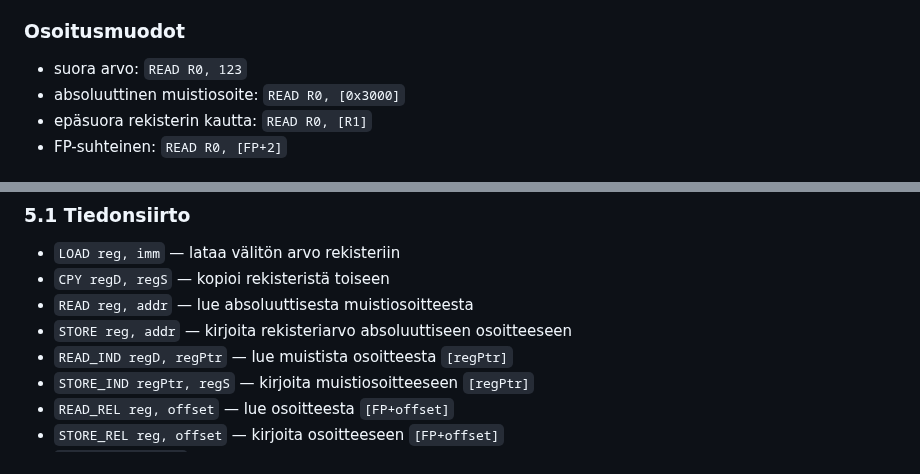
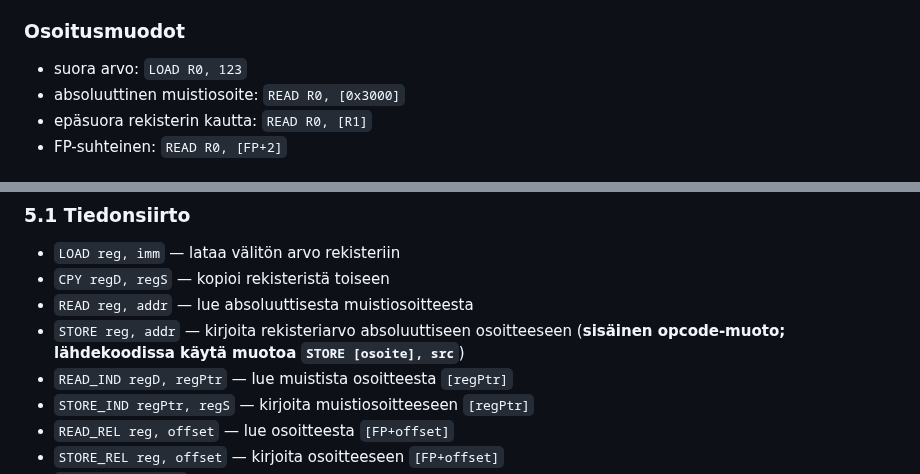
Before and after one commit to superzanttu/kCPU16, a Markdown page: kcpu16_01_assembler.md, 2 parts joined by grey strips. GitHub-like rendering.

```diff
--- a/kcpu16_01_assembler.md
+++ b/kcpu16_01_assembler.md
@@ -37,7 +37,7 @@ START:
 - oktaali: `0o52`
 
 ### Osoitusmuodot
-- suora arvo: `READ R0, 123`
+- suora arvo: `LOAD R0, 123`
 - absoluuttinen muistiosoite: `READ R0, [0x3000]`
 - epäsuora rekisterin kautta: `READ R0, [R1]`
 - FP-suhteinen: `READ R0, [FP+2]`
@@ -88,7 +88,7 @@ Alla on koko käskykanta ryhmittäin.
 - `LOAD reg, imm` — lataa välitön arvo rekisteriin
 - `CPY regD, regS` — kopioi rekisteristä toiseen
 - `READ reg, addr` — lue absoluuttisesta muistiosoitteesta
-- `STORE reg, addr` — kirjoita rekisteriarvo absoluuttiseen osoitteeseen
+- `STORE reg, addr` — kirjoita rekisteriarvo absoluuttiseen osoitteeseen (**sisäinen opcode-muoto; lähdekoodissa käytä muotoa `STORE [osoite], src`**)
 - `READ_IND regD, regPtr` — lue muistista osoitteesta `[regPtr]`
 - `STORE_IND regPtr, regS` — kirjoita muistiosoitteeseen `[regPtr]`
 - `READ_REL reg, offset` — lue osoitteesta `[FP+offset]`
```
Also changed, not shown: other parts of kcpu16_01_assembler.md (+22 -22 lines).
